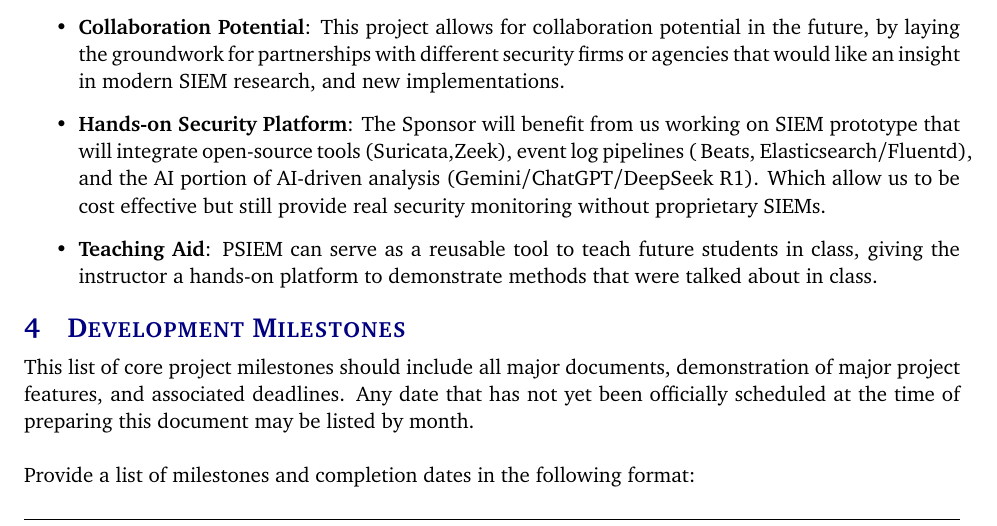
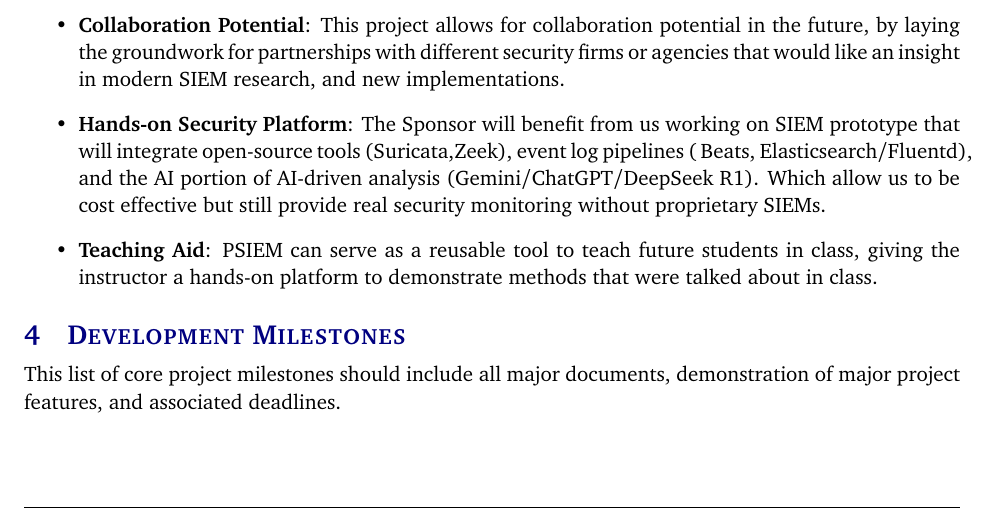
Before and after one commit to ok3tty/PSIEM, a LaTeX document (documentation/project_charter/project_charter.tex, which reads documentation/project_charter/tex/milestones.tex): part of page 7 of 19, cut so that both start at the same text. Compiled offline with pdfLaTeX.

Commit message:
Update milestones.tex

```diff
--- a/documentation/project_charter/tex/milestones.tex
+++ b/documentation/project_charter/tex/milestones.tex
@@ -1,7 +1,6 @@
-This list of core project milestones should include all major documents, demonstration of major project features, and associated deadlines. Any date that has not yet been officially scheduled at the time of preparing this document may be listed by month.
+This list of core project milestones should include all major documents, demonstration of major project features, and associated deadlines.
 \\
 \\
-Provide a list of milestones and completion dates in the following format:
 \begin{itemize}
   \item Project Charter first draft - September 2025
   \item System Requirements Specification - October 2025
```
